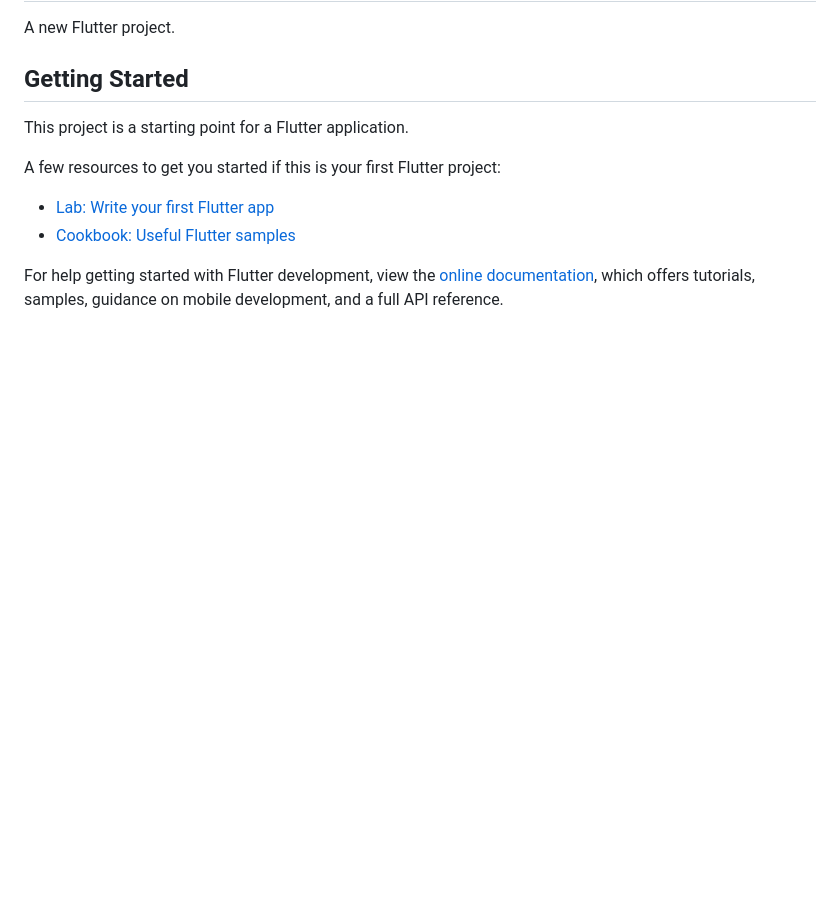
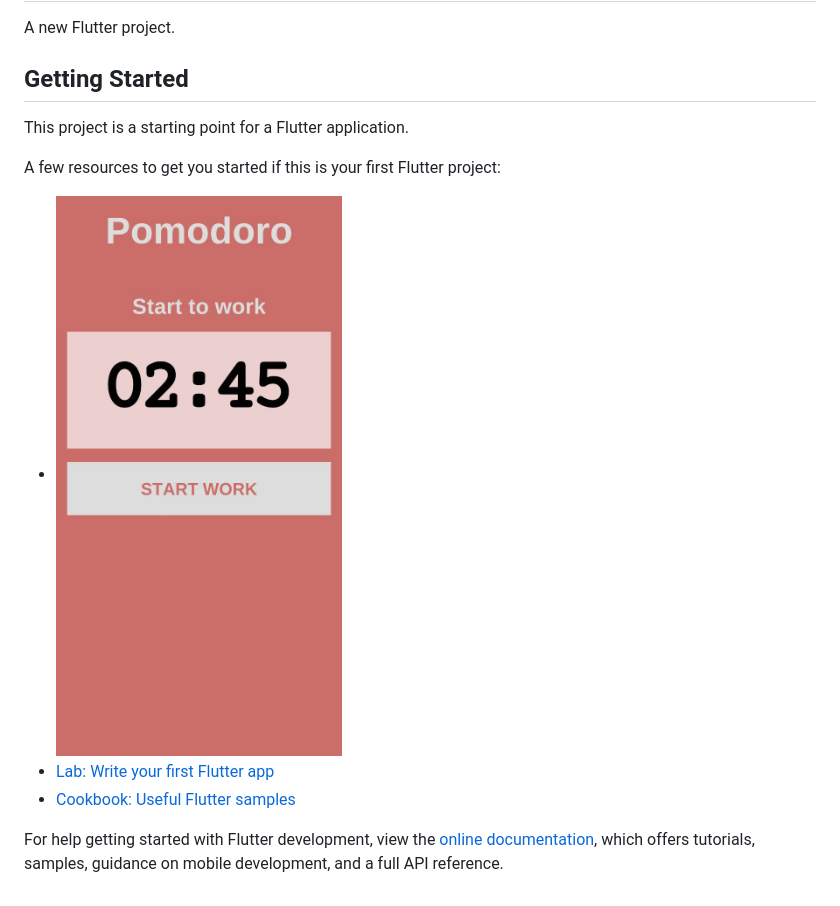
Before and after one commit to Abdusalom-mobile-developer/flutter_practice32_hw4, a Markdown page: README.md, the part around the change. Drawn GitHub-style; pictures changed too: assets/images/screenshot1.jpg (added); blank space fills up the shorter version.

```diff
--- a/README.md
+++ b/README.md
@@ -8,6 +8,7 @@ This project is a starting point for a Flutter application.
 
 A few resources to get you started if this is your first Flutter project:
 
+- ![image1](assets/images/screenshot1.jpg)
 - [Lab: Write your first Flutter app](https://docs.flutter.dev/get-started/codelab)
 - [Cookbook: Useful Flutter samples](https://docs.flutter.dev/cookbook)
 
```
Also changed, not shown: 2 other files.
